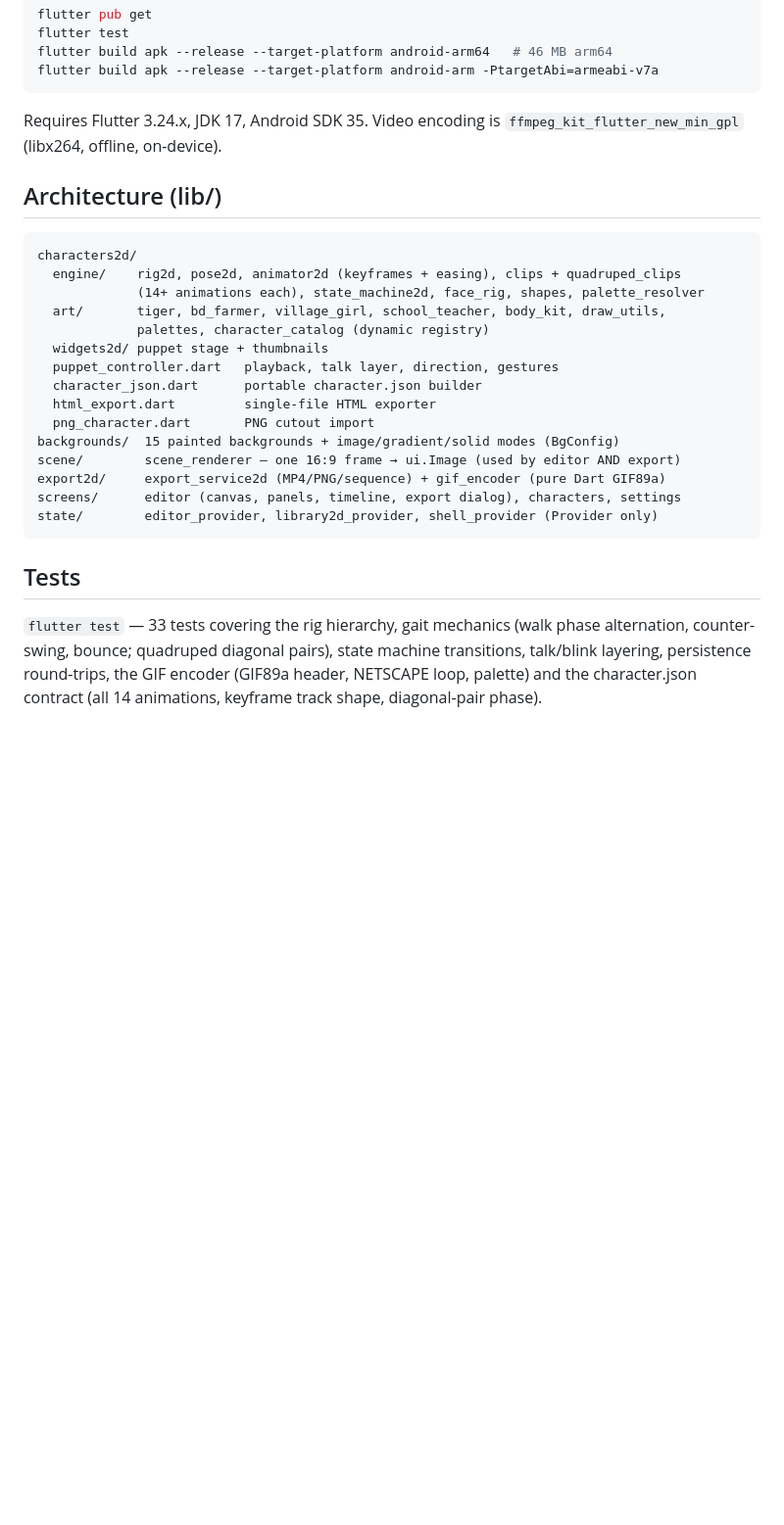
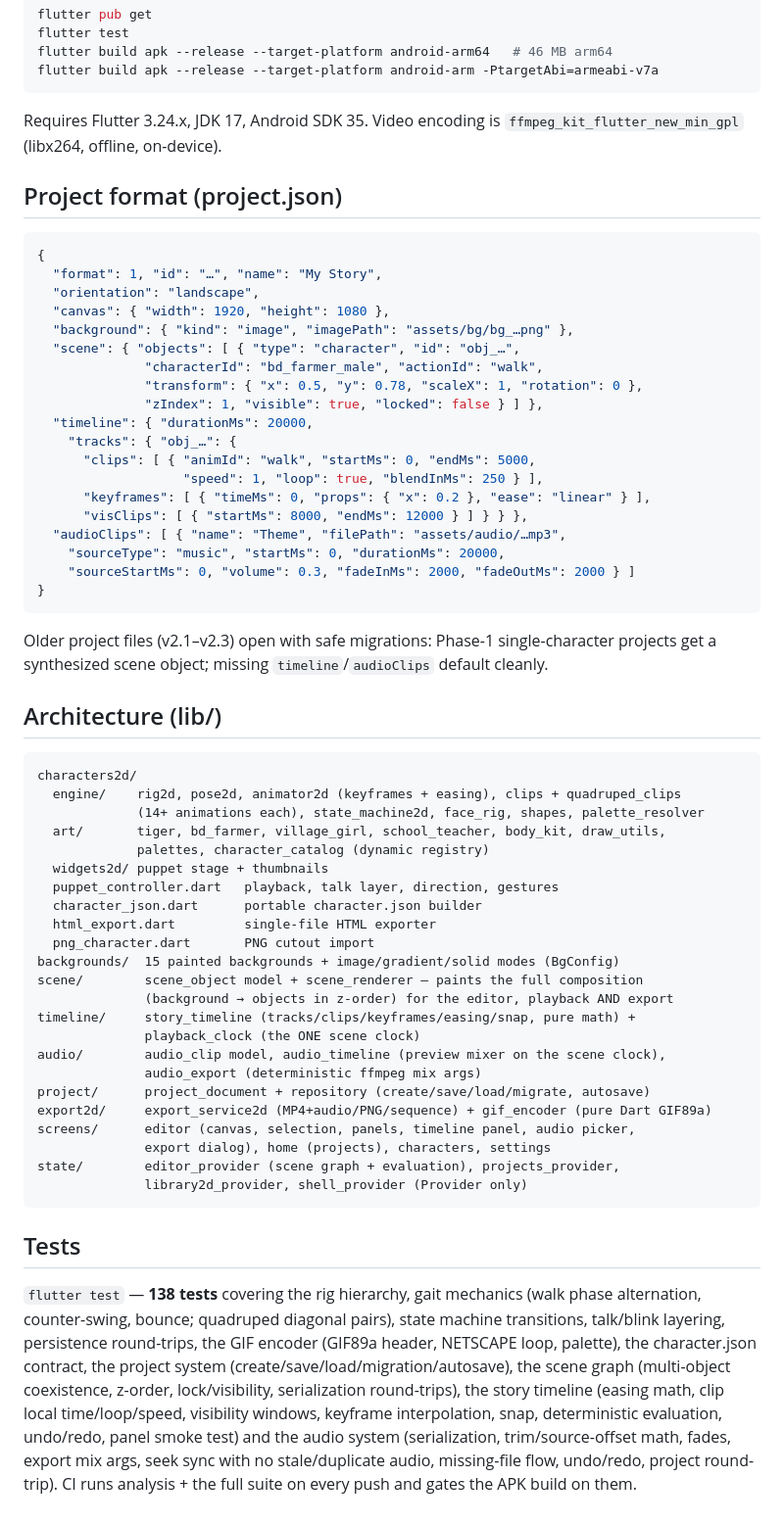
Before and after one commit to primetushar325-rgb/character-studio-3d, a Markdown page: README.md, the part around one of its changes. Shown at 98% size. Rendered like a GitHub page; blank space fills up the shorter version.

````diff
--- a/README.md
+++ b/README.md
@@ -106,6 +113,35 @@ flutter build apk --release --target-platform android-arm -PtargetAbi=armeabi-v7
 Requires Flutter 3.24.x, JDK 17, Android SDK 35. Video encoding is
 `ffmpeg_kit_flutter_new_min_gpl` (libx264, offline, on-device).
 
+## Project format (project.json)
+
+
+
+```json
+{
+  "format": 1, "id": "…", "name": "My Story",
+  "orientation": "landscape",
+  "canvas": { "width": 1920, "height": 1080 },
+  "background": { "kind": "image", "imagePath": "assets/bg/bg_…png" },
+  "scene": { "objects": [ { "type": "character", "id": "obj_…",
+              "characterId": "bd_farmer_male", "actionId": "walk",
+              "transform": { "x": 0.5, "y": 0.78, "scaleX": 1, "rotation": 0 },
+              "zIndex": 1, "visible": true, "locked": false } ] },
+  "timeline": { "durationMs": 20000,
+    "tracks": { "obj_…": {
+      "clips": [ { "animId": "walk", "startMs": 0, "endMs": 5000,
+                   "speed": 1, "loop": true, "blendInMs": 250 } ],
+      "keyframes": [ { "timeMs": 0, "props": { "x": 0.2 }, "ease": "linear" } ],
+      "visClips": [ { "startMs": 8000, "endMs": 12000 } ] } } },
+  "audioClips": [ { "name": "Theme", "filePath": "assets/audio/…mp3",
+    "sourceType": "music", "startMs": 0, "durationMs": 20000,
+    "sourceStartMs": 0, "volume": 0.3, "fadeInMs": 2000, "fadeOutMs": 2000 } ]
+}
+```
+
+Older project files (v2.1–v2.3) open with safe migrations: Phase-1 single-character
+projects get a synthesized scene object; missing `timeline`/`audioClips` default cleanly.
+
 ## Architecture (lib/)
 
 ```
@@ -120,16 +156,31 @@ characters2d/
   html_export.dart         single-file HTML exporter
   png_character.dart       PNG cutout import
 backgrounds/  15 painted backgrounds + image/gradient/solid modes (BgConfig)
-scene/        scene_renderer — one 16:9 frame → ui.Image (used by editor AND export)
-export2d/     export_service2d (MP4/PNG/sequence) + gif_encoder (pure Dart GIF89a)
-screens/      editor (canvas, panels, timeline, export dialog), characters, settings
-state/        editor_provider, library2d_provider, shell_provider (Provider only)
+scene/        scene_object model + scene_renderer — paints the full composition
+              (background → objects in z-order) for the editor, playback AND export
+timeline/     story_timeline (tracks/clips/keyframes/easing/snap, pure math) +
+              playback_clock (the ONE scene clock)
+audio/        audio_clip model, audio_timeline (preview mixer on the scene clock),
+              audio_export (deterministic ffmpeg mix args)
+project/      project_document + repository (create/save/load/migrate, autosave)
+export2d/     export_service2d (MP4+audio/PNG/sequence) + gif_encoder (pure Dart GIF89a)
+screens/      editor (canvas, selection, panels, timeline panel, audio picker,
+              export dialog), home (projects), characters, settings
+state/        editor_provider (scene graph + evaluation), projects_provider,
+              library2d_provider, shell_provider (Provider only)
 ```
 
 ## Tests
 
-`flutter test` — 33 tests covering the rig hierarchy, gait mechanics (walk phase
+`flutter test` — **138 tests** covering the rig hierarchy, gait mechanics (walk phase
 alternation, counter-swing, bounce; quadruped diagonal pairs), state machine
 transitions, talk/blink layering, persistence round-trips, the GIF encoder
-(GIF89a header, NETSCAPE loop, palette) and the character.json contract
-(all 14 animations, keyframe track shape, diagonal-pair phase).
+(GIF89a header, NETSCAPE loop, palette), the character.json contract, the project
+system (create/save/load/migration/autosave), the scene graph (multi-object
+coexistence, z-order, lock/visibility, serialization round-trips), the story
+timeline (easing math, clip local time/loop/speed, visibility windows, keyframe
+interpolation, snap, deterministic evaluation, undo/redo, panel smoke test) and
+the audio system (serialization, trim/source-offset math, fades, export mix args,
+seek sync with no stale/duplicate audio, missing-file flow, undo/redo, project
+round-trip). CI runs analysis + the full suite on every push and gates the APK
+build on them.
````
Also changed, not shown: other parts of README.md (+15 -8 lines), docs/DEVICE_TEST_CHECKLIST.md (added, +86 -0 lines).
